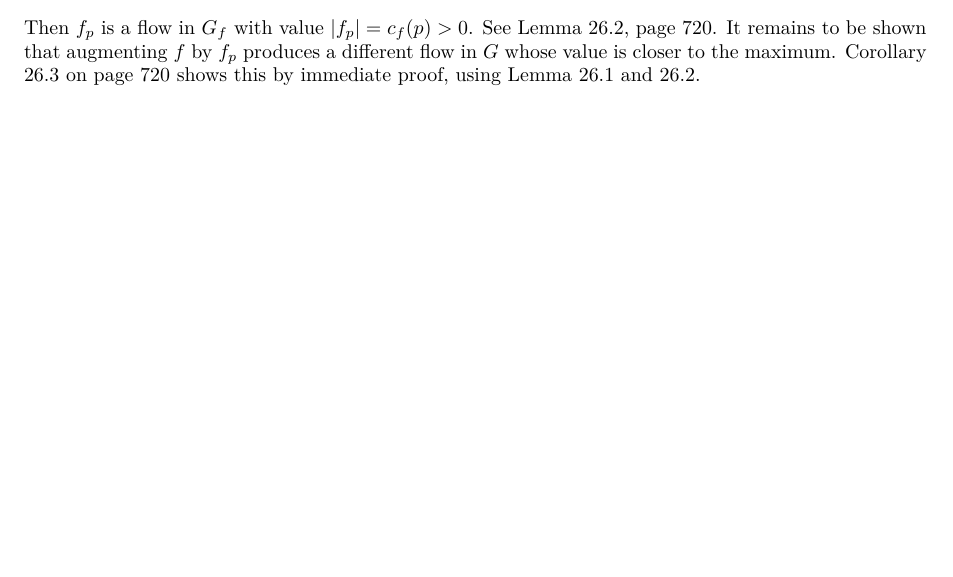
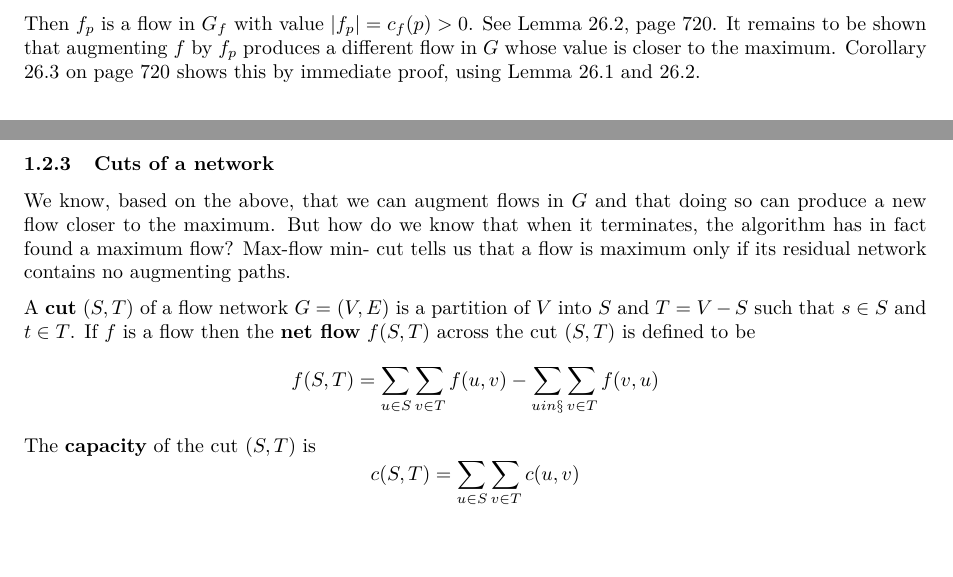
Before and after one commit to martinnj/AdvancedAlgorithms, a LaTeX problem sheet (Exam/MartinGNotes/notes.tex, which reads Exam/MartinGNotes/maxflow.tex): part of page 4 of 4 before the commit and two parts of pages 4 and 5 of 5 after it, the two joined at a grey line, cut so that both start at the same text. Compiled offline with pdfLaTeX.

Commit message:
Now with PDF. Harhar

```diff
--- a/Exam/MartinGNotes/maxflow.tex
+++ b/Exam/MartinGNotes/maxflow.tex
@@ -128,3 +128,25 @@ if $p$ is an augmenting path in $G_f$, we define a function $f_p : V \times V \r
 Then $f_p$ is a flow in $G_f$ with value $|f_p| = c_f(p) > 0$. See Lemma 26.2, page 720. It remains to be
 shown that augmenting $f$ by $f_p$ produces a different flow in $G$ whose value is closer to the maximum.
 Corollary 26.3 on page 720 shows this by immediate proof, using Lemma 26.1 and 26.2.
+
+\subsubsection{Cuts of a network}
+We know, based on the above, that we can augment flows in $G$ and that doing
+so can produce a new flow closer to the maximum. But how do we know that when
+it terminates, the algorithm has in fact found a maximum flow? Max-flow min-
+cut tells us that a flow is maximum only if its residual network contains no
+augmenting paths.
+
+A \textbf{cut} $(S,T)$ of a flow network $G = (V,E)$ is a partition of $V$ into $S$ and $T=V-S$ such that
+$s \in S$ and $t \in T$. If $f$ is a flow then the \textbf{net flow} $f(S,T)$ across the cut $(S,T)$ is
+defined to be
+%
+\[
+	f(S,T) = \sum_{u \in S} \sum_{v \in T} f(u,v) - \sum_{u in \S} \sum_{v \in T} f(v,u)
+\]
+%
+The \textbf{capacity} of the cut $(S,T)$ is
+%
+\[
+	c(S,T) = \sum_{u \in S} \sum_{v \in T} c(u,v)
+\]
+%
```
Also changed, not shown: Exam/MartinGNotes/images/augmenting_paths.pdf (added), Exam/MartinGNotes/notes.pdf (added), assignment1/main.pdf (added), 1 other file.
